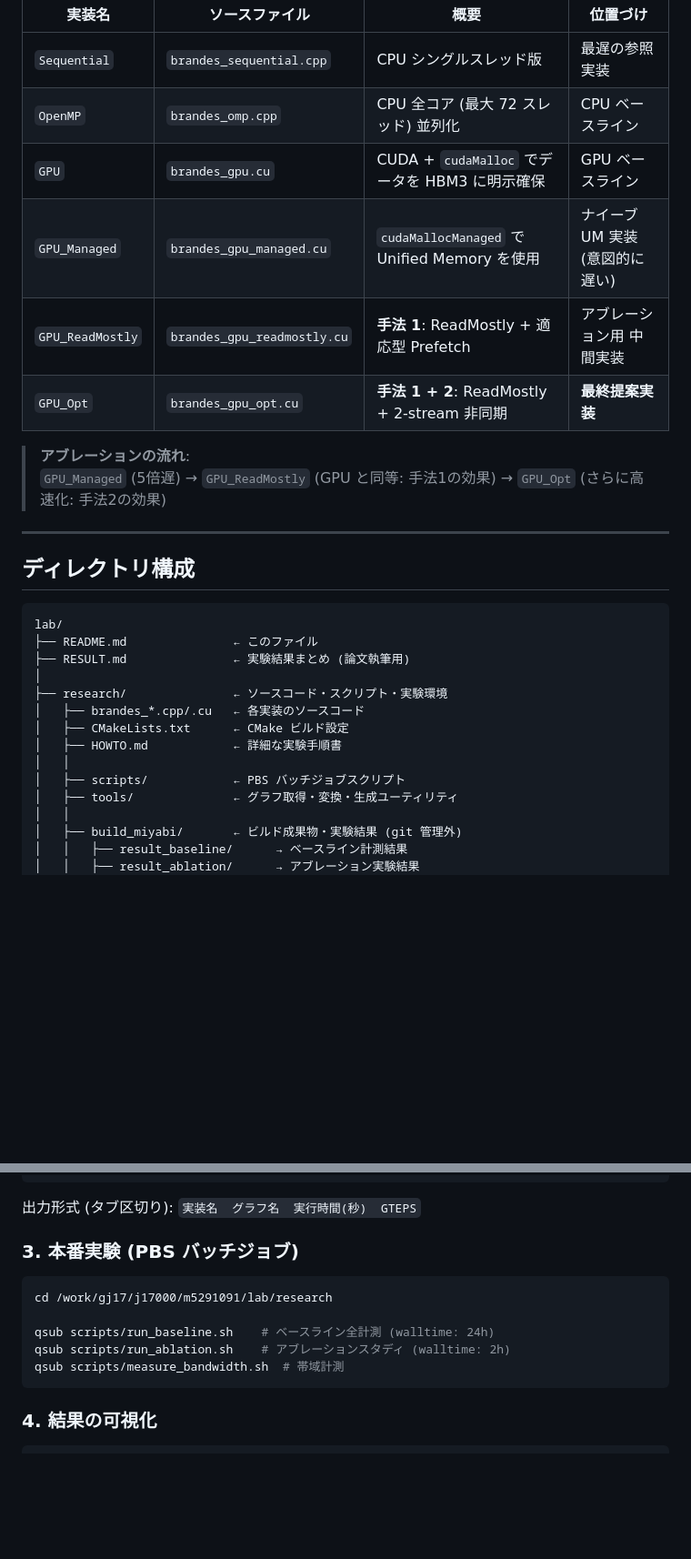
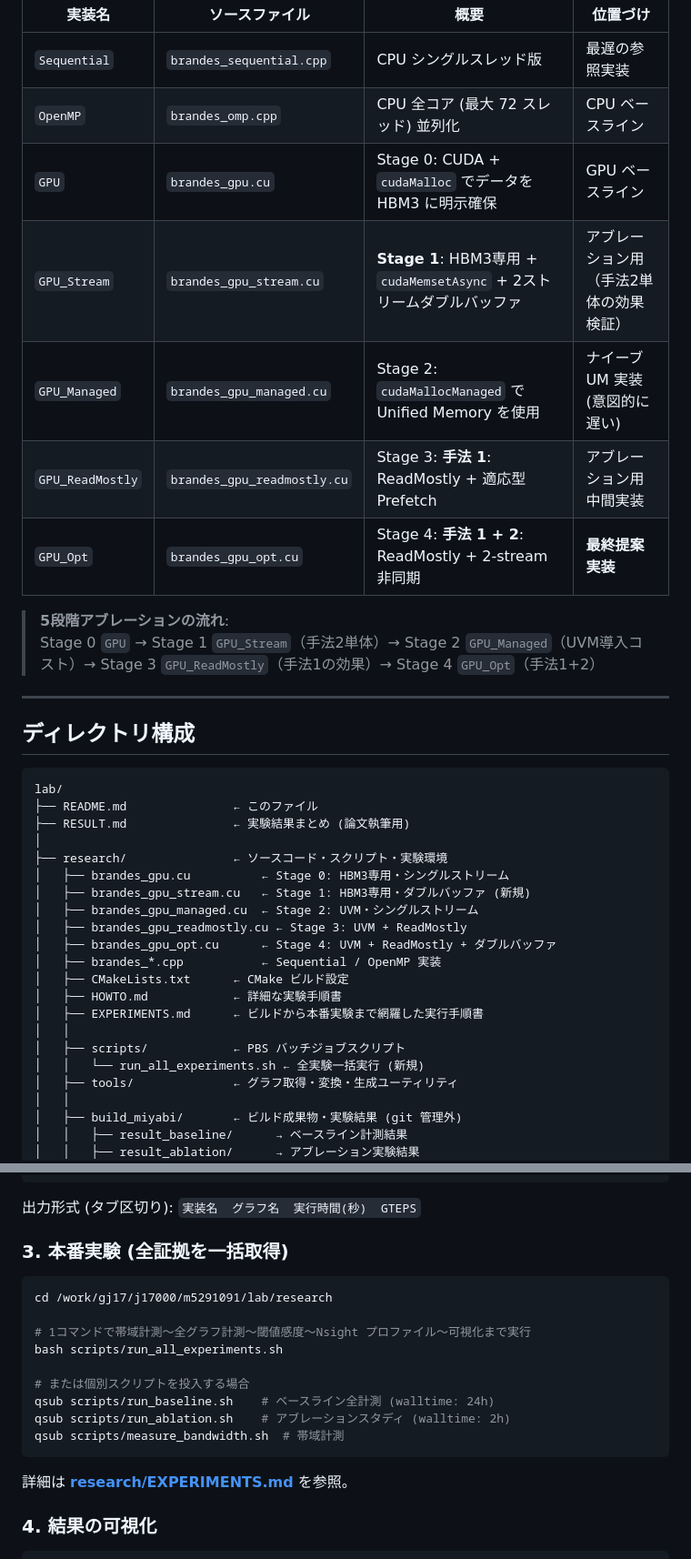
Before and after one commit to m5291091/lab, a Markdown page: README.md, 2 parts joined by grey strips. Shown at 91% size. Drawn GitHub-style; blank space fills up the shorter version.

Commit message:
Add EXPERIMENTS.md and update HOWTO.md and README.md for PR #5 changes
Co-authored-by: m5291091 <136162416+m5291091@users.noreply.github.com>

````diff
--- a/README.md
+++ b/README.md
@@ -81,13 +81,14 @@ Unified Memory の利便性を維持する 2 つの最適化手法を提案し
 |--------|-------------|------|---------|
 | `Sequential` | `brandes_sequential.cpp` | CPU シングルスレッド版 | 最遅の参照実装 |
 | `OpenMP` | `brandes_omp.cpp` | CPU 全コア (最大 72 スレッド) 並列化 | CPU ベースライン |
-| `GPU` | `brandes_gpu.cu` | CUDA + `cudaMalloc` でデータを HBM3 に明示確保 | GPU ベースライン |
-| `GPU_Managed` | `brandes_gpu_managed.cu` | `cudaMallocManaged` で Unified Memory を使用 | ナイーブ UM 実装 (意図的に遅い) |
-| `GPU_ReadMostly` | `brandes_gpu_readmostly.cu` | **手法 1**: ReadMostly + 適応型 Prefetch | アブレーション用 中間実装 |
-| `GPU_Opt` | `brandes_gpu_opt.cu` | **手法 1 + 2**: ReadMostly + 2-stream 非同期 | **最終提案実装** |
+| `GPU` | `brandes_gpu.cu` | Stage 0: CUDA + `cudaMalloc` でデータを HBM3 に明示確保 | GPU ベースライン |
+| `GPU_Stream` | `brandes_gpu_stream.cu` | **Stage 1**: HBM3専用 + `cudaMemsetAsync` + 2ストリームダブルバッファ | アブレーション用（手法2単体の効果検証） |
+| `GPU_Managed` | `brandes_gpu_managed.cu` | Stage 2: `cudaMallocManaged` で Unified Memory を使用 | ナイーブ UM 実装 (意図的に遅い) |
+| `GPU_ReadMostly` | `brandes_gpu_readmostly.cu` | Stage 3: **手法 1**: ReadMostly + 適応型 Prefetch | アブレーション用 中間実装 |
+| `GPU_Opt` | `brandes_gpu_opt.cu` | Stage 4: **手法 1 + 2**: ReadMostly + 2-stream 非同期 | **最終提案実装** |
 
-> **アブレーションの流れ**:
-> `GPU_Managed` (5倍遅) → `GPU_ReadMostly` (GPU と同等: 手法1の効果) → `GPU_Opt` (さらに高速化: 手法2の効果)
+> **5段階アブレーションの流れ**:
+> Stage 0 `GPU` → Stage 1 `GPU_Stream`（手法2単体）→ Stage 2 `GPU_Managed`（UVM導入コスト）→ Stage 3 `GPU_ReadMostly`（手法1の効果）→ Stage 4 `GPU_Opt`（手法1+2）
 
 ---
 
@@ -99,11 +100,18 @@ lab/
 ├── RESULT.md               ← 実験結果まとめ (論文執筆用)
 │
 ├── research/               ← ソースコード・スクリプト・実験環境
-│   ├── brandes_*.cpp/.cu   ← 各実装のソースコード
+│   ├── brandes_gpu.cu          ← Stage 0: HBM3専用・シングルストリーム
+│   ├── brandes_gpu_stream.cu   ← Stage 1: HBM3専用・ダブルバッファ (新規)
+│   ├── brandes_gpu_managed.cu  ← Stage 2: UVM・シングルストリーム
+│   ├── brandes_gpu_readmostly.cu ← Stage 3: UVM + ReadMostly
+│   ├── brandes_gpu_opt.cu      ← Stage 4: UVM + ReadMostly + ダブルバッファ
+│   ├── brandes_*.cpp           ← Sequential / OpenMP 実装
 │   ├── CMakeLists.txt      ← CMake ビルド設定
 │   ├── HOWTO.md            ← 詳細な実験手順書
+│   ├── EXPERIMENTS.md      ← ビルドから本番実験まで網羅した実行手順書
 │   │
 │   ├── scripts/            ← PBS バッチジョブスクリプト
+│   │   └── run_all_experiments.sh ← 全実験一括実行 (新規)
 │   ├── tools/              ← グラフ取得・変換・生成ユーティリティ
 │   │
 │   ├── build_miyabi/       ← ビルド成果物・実験結果 (git 管理外)
@@ -157,15 +165,21 @@ cd /work/gj17/j17000/m5291091/lab/research/build_miyabi
 
 出力形式 (タブ区切り): `実装名  グラフ名  実行時間(秒)  GTEPS`
 
-### 3. 本番実験 (PBS バッチジョブ)
+### 3. 本番実験 (全証拠を一括取得)
 
 ```bash
 cd /work/gj17/j17000/m5291091/lab/research
 
+# 1コマンドで帯域計測〜全グラフ計測〜閾値感度〜Nsight プロファイル〜可視化まで実行
+bash scripts/run_all_experiments.sh
+
+# または個別スクリプトを投入する場合
 qsub scripts/run_baseline.sh    # ベースライン全計測 (walltime: 24h)
 qsub scripts/run_ablation.sh    # アブレーションスタディ (walltime: 2h)
 qsub scripts/measure_bandwidth.sh  # 帯域計測
 ```
+
+詳細は **[research/EXPERIMENTS.md](./research/EXPERIMENTS.md)** を参照。
 
 ### 4. 結果の可視化
 
````
Also changed, not shown: other parts of README.md (+3 -0 lines), research/EXPERIMENTS.md (added, +357 -0 lines), research/HOWTO.md (+14 -9 lines).
